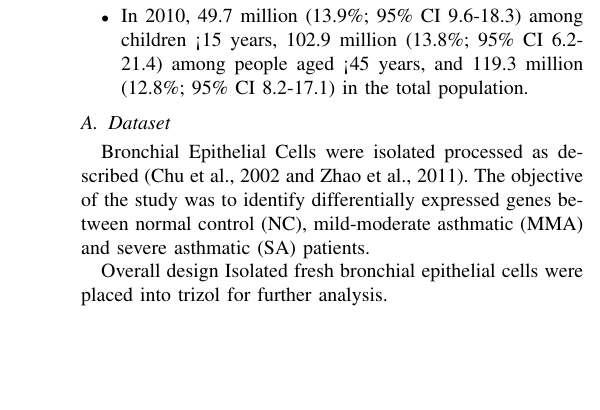
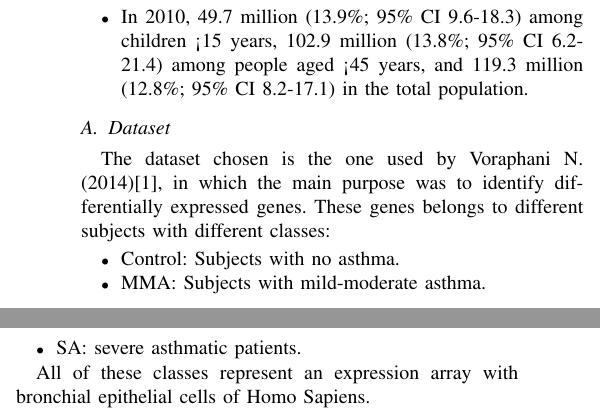
Before and after one commit to Pablo1990/MScBioinformatics, a LaTeX paper (MachineLearning/doc/doc.tex): part of one column of page 1 of 3 before the commit and two parts of the columns of page 1 of 3 after it, the two joined at a grey line, cut so that both start at the same text, the shorter picture padded with empty space. Compiled offline with pdfLaTeX.

Commit message:
datasets done

```diff
--- a/MachineLearning/doc/doc.tex
+++ b/MachineLearning/doc/doc.tex
@@ -48,7 +48,19 @@ But it's not just a problem of the (unlogically) called "first world". It also a
 
 \subsection{Dataset}
 
-Bronchial Epithelial Cells were isolated processed as described (Chu et al., 2002 and Zhao et al., 2011). The objective of the study was to identify differentially expressed genes between normal control (NC), mild-moderate asthmatic (MMA) and severe asthmatic (SA) patients.
+The dataset chosen is the one used by Voraphani N. (2014)\cite{voraphani2014}, in which the main purpose was to identify differentially expressed genes. These genes belongs to different subjects with different classes:
 
-Overall design	Isolated fresh bronchial epithelial cells were placed into trizol for further analysis.
+\begin{itemize}
+	\item Control: Subjects with no asthma.
 
+	\item MMA: Subjects with mild-moderate asthma.
+
+	\item SA: severe asthmatic patients.
+\end{itemize}
+
+All of these classes represent an expression array with bronchial epithelial cells of Homo Sapiens.
+\\
+Because we get an expression file, we had to convert it to an arff file (used by weka \cite{weka}). In order to get this file, we have to do some operations before we could some research about it. The first thing, and the most important thing, you must do when you get an expression file, is the normalization of the data. With R and bioconductor \cite{bionductor} (citation here), this purpose is solved. We do the normalization with the background of the array with R.
+We could, also, have done differential expression in order to obtain just a few genes (differentially expressed over the others).
+\\
+After all of this, we obtain 43377 (without array controls) genes and 108 subjects. With this dataset we'll do all of the classification's problems.
```
Also changed, not shown: MachineLearning/doc/doc.pdf, MachineLearning/doc/doc.tex (9 more changed lines).
